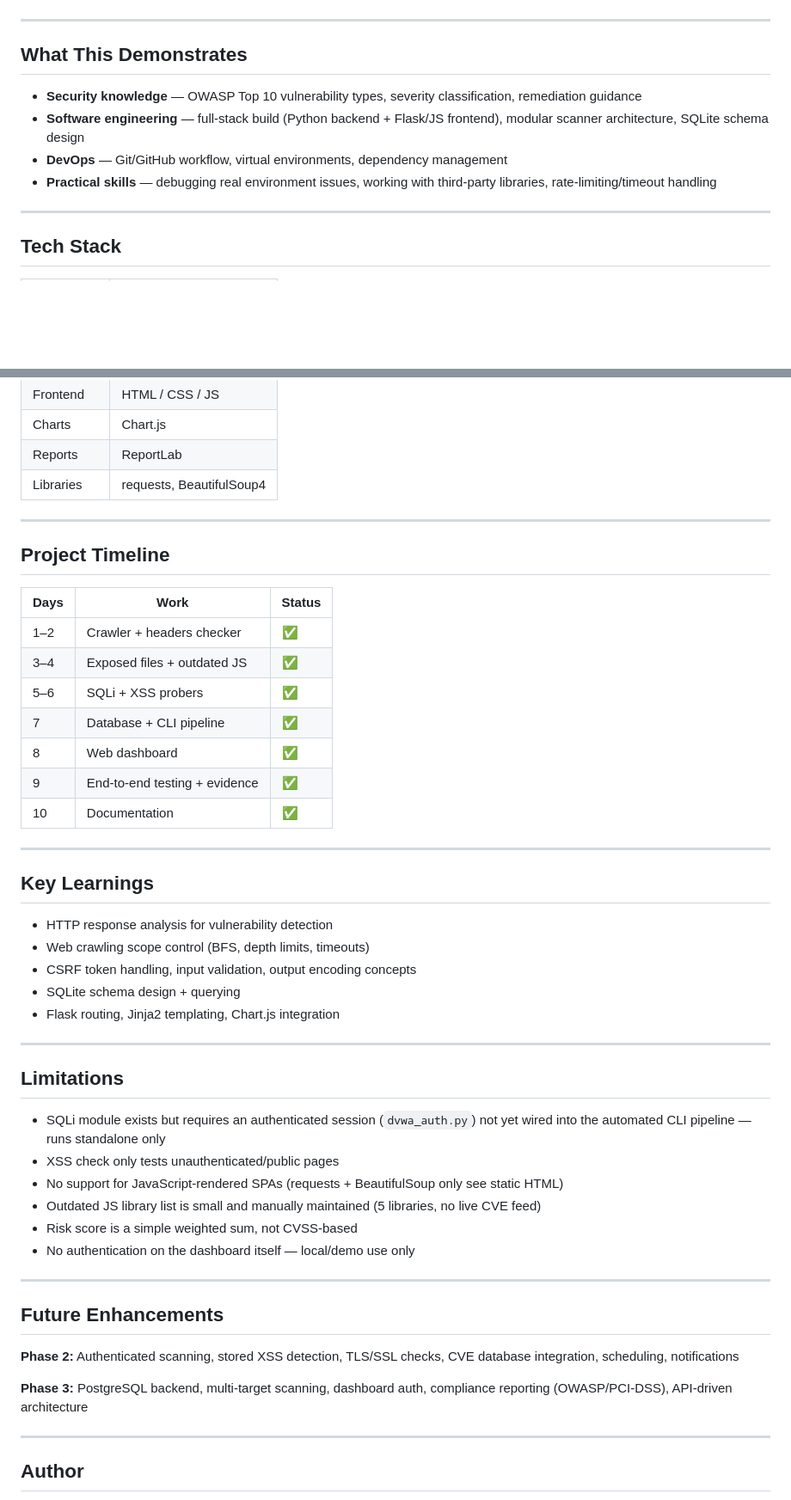
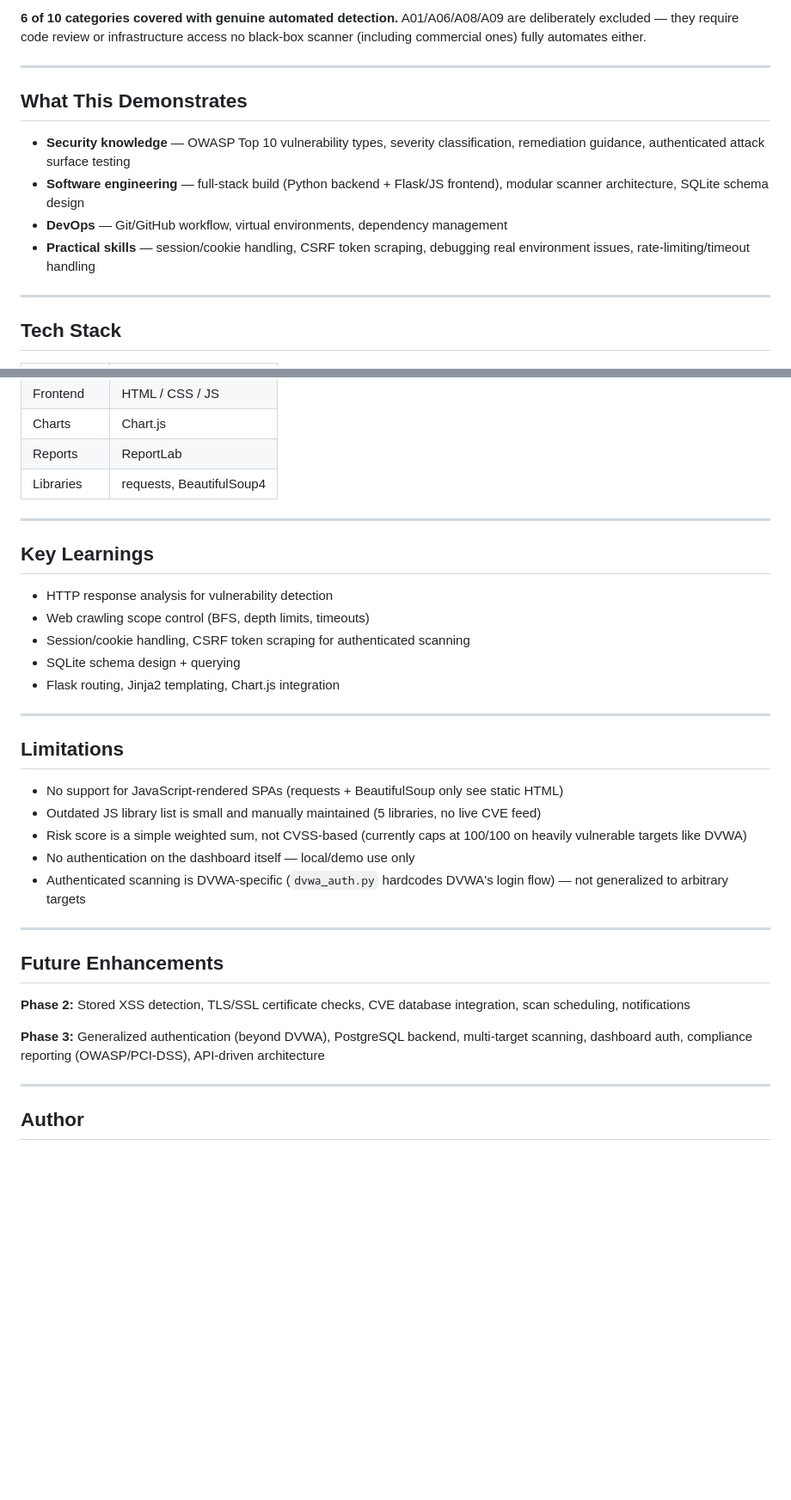
Before and after one commit to rudransh-v/web_vulnscan_project, a Markdown page: README.md, 2 parts joined by grey strips. Shown at 86% size. GitHub-like rendering; blank space fills up the shorter version.

```diff
--- a/README.md
+++ b/README.md
@@ -138,12 +175,13 @@ Against DVWA (Low security):
+**6 of 10 categories covered with genuine automated detection.** A01/A06/A08/A09 are deliberately excluded — they require code review or infrastructure access no black-box scanner (including commercial ones) fully automates either.
 
 ---
 
 ## What This Demonstrates
 
-- **Security knowledge** — OWASP Top 10 vulnerability types, severity classification, remediation guidance
+- **Security knowledge** — OWASP Top 10 vulnerability types, severity classification, remediation guidance, authenticated attack surface testing
 - **Software engineering** — full-stack build (Python backend + Flask/JS frontend), modular scanner architecture, SQLite schema design
 - **DevOps** — Git/GitHub workflow, virtual environments, dependency management
-- **Practical skills** — debugging real environment issues, working with third-party libraries, rate-limiting/timeout handling
+- **Practical skills** — session/cookie handling, CSRF token scraping, debugging real environment issues, rate-limiting/timeout handling
 
 ---
 
@@ -161,25 +199,11 @@ Against DVWA (Low security):
 
 ---
 
-## Project Timeline
-
-| Days | Work | Status |
-|---|---|---|
-| 1–2 | Crawler + headers checker | ✅ |
-| 3–4 | Exposed files + outdated JS | ✅ |
-| 5–6 | SQLi + XSS probers | ✅ |
-| 7 | Database + CLI pipeline | ✅ |
-| 8 | Web dashboard | ✅ |
-| 9 | End-to-end testing + evidence | ✅ |
-| 10 | Documentation | ✅ |
-
----
-
 ## Key Learnings
 
 - HTTP response analysis for vulnerability detection
 - Web crawling scope control (BFS, depth limits, timeouts)
-- CSRF token handling, input validation, output encoding concepts
+- Session/cookie handling, CSRF token scraping for authenticated scanning
 - SQLite schema design + querying
 - Flask routing, Jinja2 templating, Chart.js integration
 
@@ -187,20 +211,19 @@ Against DVWA (Low security):
 
 ## Limitations
 
-- SQLi module exists but requires an authenticated session (`dvwa_auth.py`) not yet wired into the automated CLI pipeline — runs standalone only
-- XSS check only tests unauthenticated/public pages
 - No support for JavaScript-rendered SPAs (requests + BeautifulSoup only see static HTML)
 - Outdated JS library list is small and manually maintained (5 libraries, no live CVE feed)
-- Risk score is a simple weighted sum, not CVSS-based
+- Risk score is a simple weighted sum, not CVSS-based (currently caps at 100/100 on heavily vulnerable targets like DVWA)
 - No authentication on the dashboard itself — local/demo use only
+- Authenticated scanning is DVWA-specific (`dvwa_auth.py` hardcodes DVWA's login flow) — not generalized to arbitrary targets
 
 ---
 
 ## Future Enhancements
 
-**Phase 2:** Authenticated scanning, stored XSS detection, TLS/SSL checks, CVE database integration, scheduling, notifications
+**Phase 2:** Stored XSS detection, TLS/SSL certificate checks, CVE database integration, scan scheduling, notifications
 
-**Phase 3:** PostgreSQL backend, multi-target scanning, dashboard auth, compliance reporting (OWASP/PCI-DSS), API-driven architecture
+**Phase 3:** Generalized authentication (beyond DVWA), PostgreSQL backend, multi-target scanning, dashboard auth, compliance reporting (OWASP/PCI-DSS), API-driven architecture
 
 ---
 
```
Also changed, not shown: other parts of README.md (+70 -33 lines).
